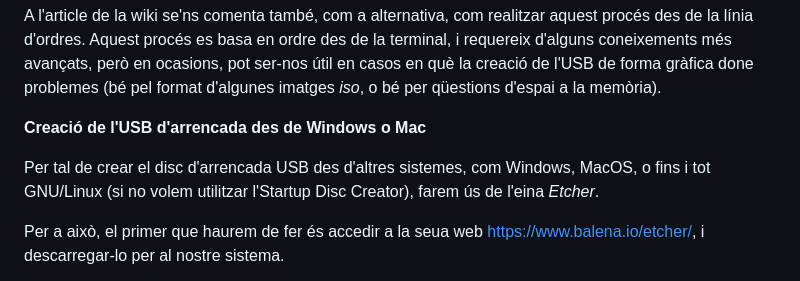
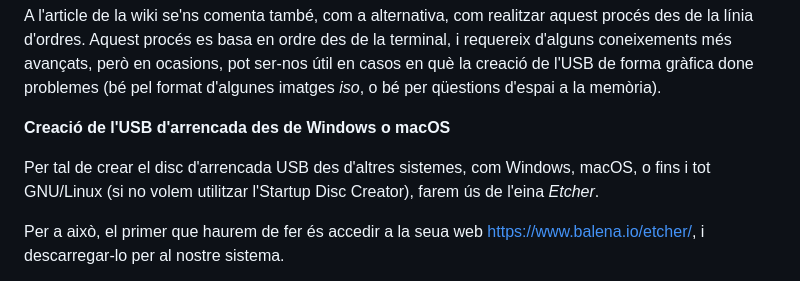
Before and after one commit to arvicenteboix/lliurexproxmox, a Markdown page: Tema 1: Introducció/M1.md, the part around the change. Rendered like a GitHub page.

Commit message:
Actualització2024

```diff
--- a/Tema 1: Introducció/M1.md
+++ b/Tema 1: Introducció/M1.md
@@ -253,9 +253,9 @@ Amb això ja tindrem l'USB preparat per arrancar l'ordinador amb un sistema *liv
 
 A l'article de la wiki se'ns comenta també, com a alternativa, com realitzar aquest procés des de la línia d'ordres. Aquest procés es basa en ordre des de la terminal, i requereix d'alguns coneixements més avançats, però en ocasions, pot ser-nos útil en casos en què la creació de l'USB de forma gràfica done problemes (bé pel format d'algunes imatges *iso*, o bé per qüestions d'espai a la memòria).
 
-**Creació de l'USB d'arrencada des de Windows o Mac**
+**Creació de l'USB d'arrencada des de Windows o macOS**
 
-Per tal de crear el disc d'arrencada USB des d'altres sistemes, com Windows, MacOS, o fins i tot GNU/Linux (si no volem utilitzar l'Startup Disc Creator), farem ús de l'eina *Etcher*.
+Per tal de crear el disc d'arrencada USB des d'altres sistemes, com Windows, macOS, o fins i tot GNU/Linux (si no volem utilitzar l'Startup Disc Creator), farem ús de l'eina *Etcher*.
 
 Per a això, el primer que haurem de fer és accedir a la seua web https://www.balena.io/etcher/, i descarregar-lo per al nostre sistema.
 
```
